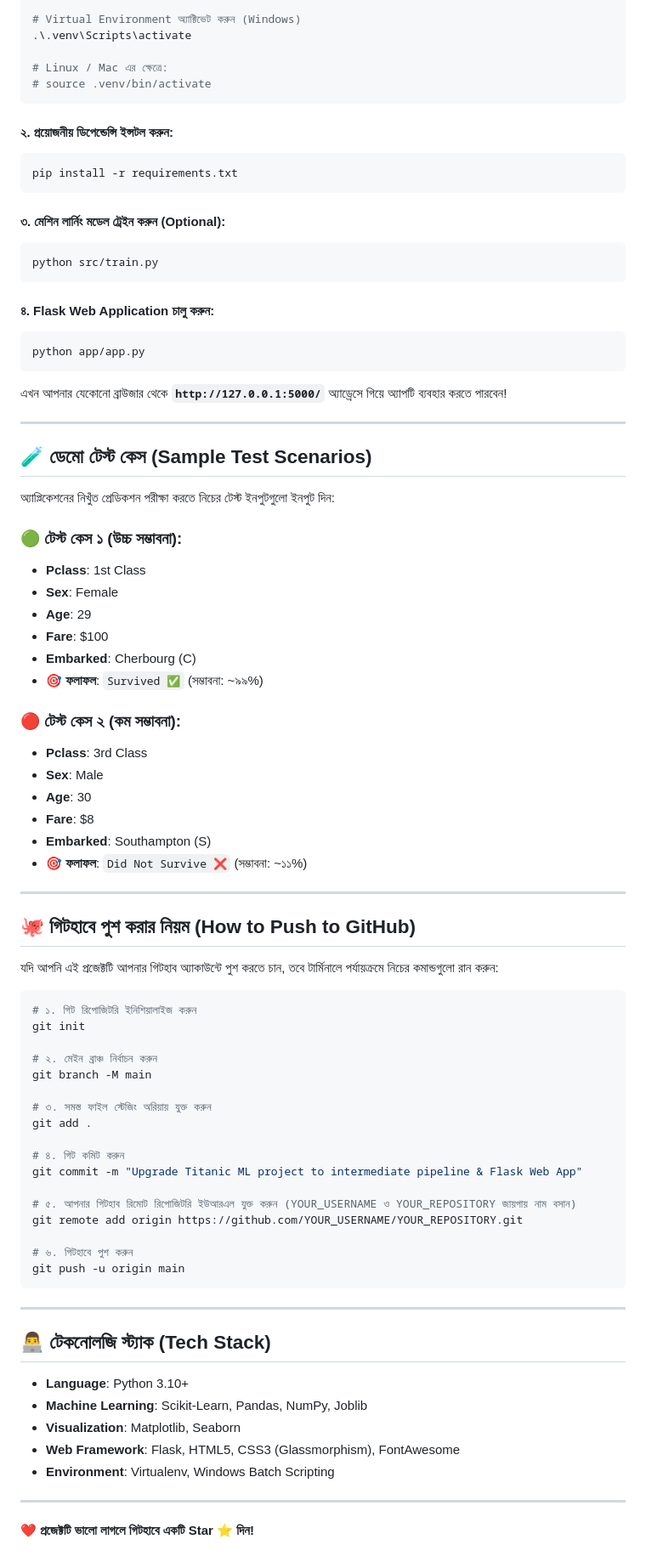
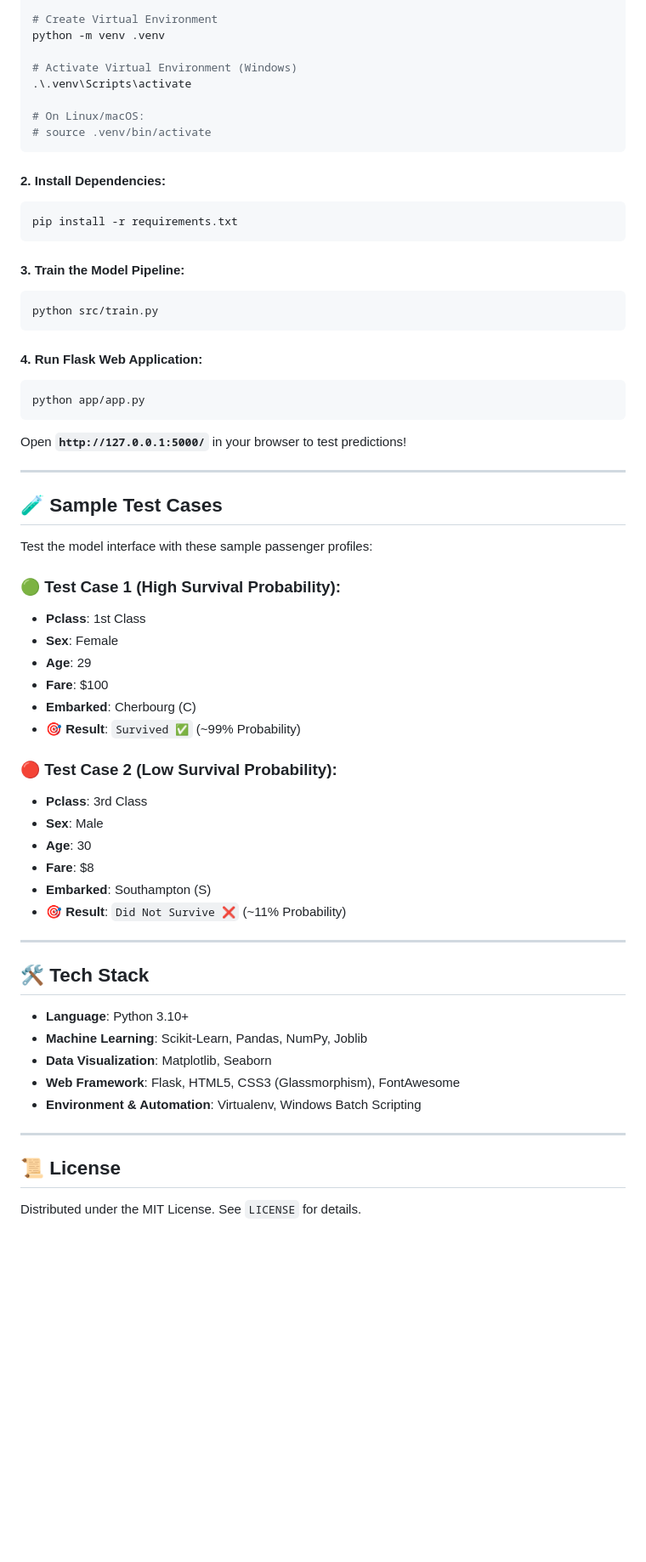
Before and after one commit to ashfak-g/titanic-survival-prediction, a Markdown page: README.md, the part around one of its changes. Shown at 85% size. Drawn GitHub-style; blank space fills up the shorter version.

````diff
--- a/README.md
+++ b/README.md
@@ -82,85 +81,64 @@ py -m venv .venv
 
-# Virtual Environment অ্যাক্টিভেট করুন (Windows)
+# Create Virtual Environment
+python -m venv .venv
+
+# Activate Virtual Environment (Windows)
 .\.venv\Scripts\activate
 
-# Linux / Mac এর ক্ষেত্রে:
+# On Linux/macOS:
 # source .venv/bin/activate
 ```
 
-#### ২. প্রয়োজনীয় ডিপেন্ডেন্সি ইন্সটল করুন:
+#### 2. Install Dependencies:
 ```bash
 pip install -r requirements.txt
 ```
 
-#### ৩. মেশিন লার্নিং মডেল ট্রেইন করুন (Optional):
+#### 3. Train the Model Pipeline:
 ```bash
 python src/train.py
 ```
 
-#### ৪. Flask Web Application চালু করুন:
+#### 4. Run Flask Web Application:
 ```bash
 python app/app.py
 ```
-এখন আপনার যেকোনো ব্রাউজার থেকে **`http://127.0.0.1:5000/`** অ্যাড্রেসে গিয়ে অ্যাপটি ব্যবহার করতে পারবেন!
+Open **`http://127.0.0.1:5000/`** in your browser to test predictions!
 
 ---
 
-## 🧪 ডেমো টেস্ট কেস (Sample Test Scenarios)
+## 🧪 Sample Test Cases
 
-অ্যাপ্লিকেশনের নিখুঁত প্রেডিকশন পরীক্ষা করতে নিচের টেস্ট ইনপুটগুলো ইনপুট দিন:
+Test the model interface with these sample passenger profiles:
 
-### 🟢 টেস্ট কেস ১ (উচ্চ সম্ভাবনা):
+### 🟢 Test Case 1 (High Survival Probability):
 - **Pclass**: 1st Class
 - **Sex**: Female
 - **Age**: 29
 - **Fare**: $100
 - **Embarked**: Cherbourg (C)
-- 🎯 **ফলাফল**: `Survived ✅` (সম্ভাবনা: ~৯৯%)
+- 🎯 **Result**: `Survived ✅` (~99% Probability)
 
-### 🔴 টেস্ট কেস ২ (কম সম্ভাবনা):
+### 🔴 Test Case 2 (Low Survival Probability):
 - **Pclass**: 3rd Class
 - **Sex**: Male
 - **Age**: 30
 - **Fare**: $8
 - **Embarked**: Southampton (S)
-- 🎯 **ফলাফল**: `Did Not Survive ❌` (সম্ভাবনা: ~১১%)
+- 🎯 **Result**: `Did Not Survive ❌` (~11% Probability)
 
 ---
 
-## 🐙 গিটহাবে পুশ করার নিয়ম (How to Push to GitHub)
+## 🛠️ Tech Stack
 
-যদি আপনি এই প্রজেক্টটি আপনার গিটহাব অ্যাকাউন্টে পুশ করতে চান, তবে টার্মিনালে পর্যায়ক্রমে নিচের কমান্ডগুলো রান করুন:
-
-```bash
-# ১. গিট রিপোজিটরি ইনিশিয়ালাইজ করুন
-git init
-
-# ২. মেইন ব্রাঞ্চ নির্বাচন করুন
-git branch -M main
-
-# ৩. সমস্ত ফাইল স্টেজিং অরিয়ায় যুক্ত করুন
-git add .
-
-# ৪. গিট কমিট করুন
-git commit -m "Upgrade Titanic ML project to intermediate pipeline & Flask Web App"
-
-# ৫. আপনার গিটহাব রিমোট রিপোজিটরি ইউআরএল যুক্ত করুন (YOUR_USERNAME ও YOUR_REPOSITORY জায়গায় নাম বসান)
-git remote add origin https://github.com/YOUR_USERNAME/YOUR_REPOSITORY.git
-
-# ৬. গিটহাবে পুশ করুন
-git push -u origin main
-```
+- **Language**: Python 3.10+
+- **Machine Learning**: Scikit-Learn, Pandas, NumPy, Joblib
+- **Data Visualization**: Matplotlib, Seaborn
+- **Web Framework**: Flask, HTML5, CSS3 (Glassmorphism), FontAwesome
+- **Environment & Automation**: Virtualenv, Windows Batch Scripting
 
 ---
 
-## 👨‍💻 টেকনোলজি স্ট্যাক (Tech Stack)
+## 📜 License
 
-- **Language**: Python 3.10+
-- **Machine Learning**: Scikit-Learn, Pandas, NumPy, Joblib
-- **Visualization**: Matplotlib, Seaborn
-- **Web Framework**: Flask, HTML5, CSS3 (Glassmorphism), FontAwesome
-- **Environment**: Virtualenv, Windows Batch Scripting
-
----
-
-❤️ **প্রজেক্টটি ভালো লাগলে গিটহাবে একটি Star ⭐ দিন!**
+Distributed under the MIT License. See `LICENSE` for details.
````
Also changed, not shown: other parts of README.md (+30 -31 lines).
